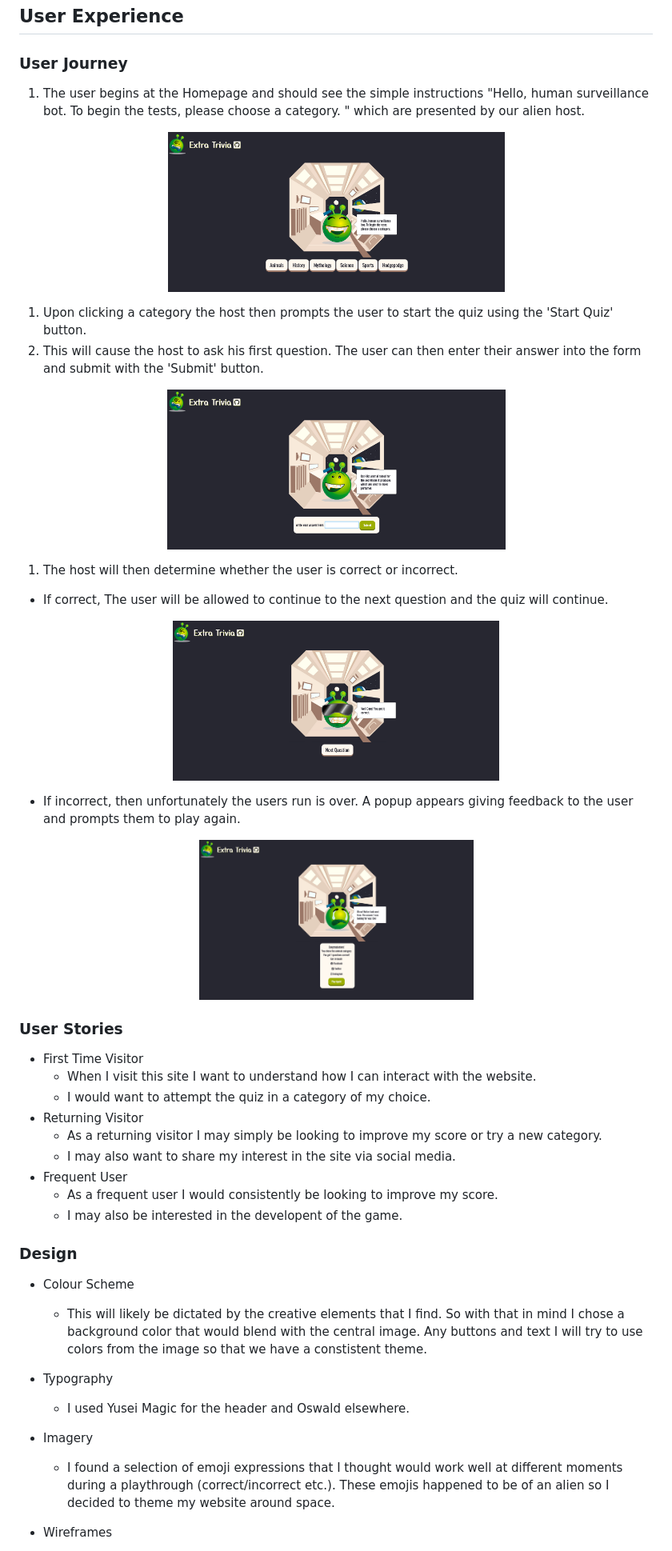
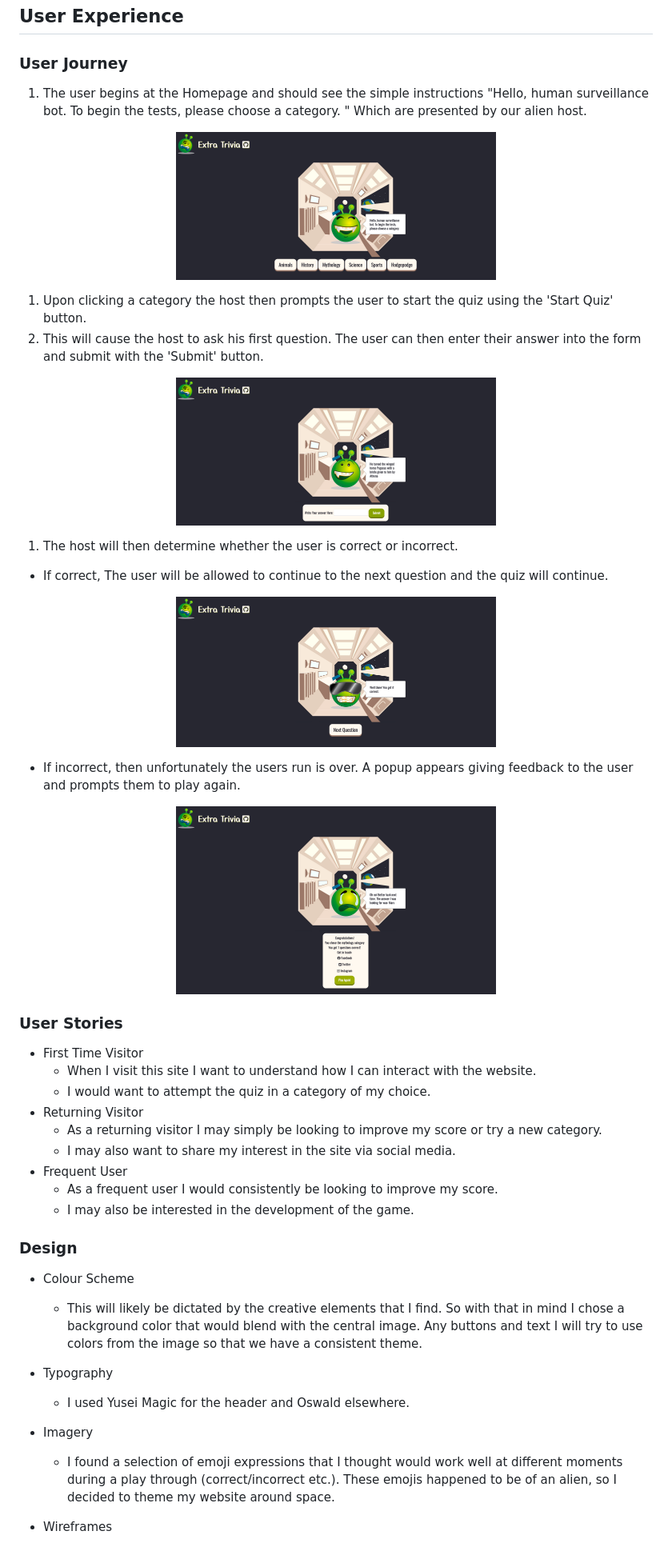
Before and after one commit to Code-Institute-Submissions/S-Lowes-Code-Institute-MS2, a Markdown page: README.md, the part around the change printed below. Shown: that part at 80% size. Drawn GitHub-style; pictures changed too: documentation/images/readme_correct.png, documentation/images/readme_homepage.png, documentation/images/readme_incorrect.png.

Commit message:
More spelling mistakes in README, Changed README images

```diff
--- a/README.md
+++ b/README.md
@@ -8,23 +8,23 @@ This is a trivia website using the jService api and string-similarity api. Desig
 
 ### User Journey
 
-1. The user begins at the Homepage and should see the simple instructions "Hello, human surveillance bot. To begin the tests, please choose a category. " which are presented by our alien host.
+1. The user begins at the Homepage and should see the simple instructions "Hello, human surveillance bot. To begin the tests, please choose a category. " Which are presented by our alien host.
 
-<p align="center"><img height="200px" src="documentation/images/readme_homepage.png"></p>
+<p align="center"><img width="400px" src="documentation/images/readme_homepage.png"></p>
 
 1. Upon clicking a category the host then prompts the user to start the quiz using the 'Start Quiz' button.
 1. This will cause the host to ask his first question. The user can then enter their answer into the form and submit with the 'Submit' button.
 
-<p align="center"><img height="200px" src="documentation/images/readme_submit.png"></p>
+<p align="center"><img width="400px" src="documentation/images/readme_submit.png"></p>
 
 1. The host will then determine whether the user is correct or incorrect.
  - If correct, The user will be allowed to continue to the next question and the quiz will continue.
 
- <p align="center"><img height="200px" src="documentation/images/readme_correct.png"></p>
+ <p align="center"><img width="400px" src="documentation/images/readme_correct.png"></p>
 
  - If incorrect, then unfortunately the users run is over. A popup appears giving feedback to the user and prompts them to play again.
 
- <p align="center"><img height="200px" src="documentation/images/readme_incorrect.png"></p>
+ <p align="center"><img width="400px" src="documentation/images/readme_incorrect.png"></p>
 
 ### User Stories
 
@@ -36,16 +36,16 @@ This is a trivia website using the jService api and string-similarity api. Desig
     - I may also want to share my interest in the site via social media.
 - Frequent User
     - As a frequent user I would consistently be looking to improve my score.
-    - I may also be interested in the developent of the game.
+    - I may also be interested in the development of the game.
 
 ### Design
 
 - Colour Scheme
-    - This will likely be dictated by the creative elements that I find. So with that in mind I chose a background color that would blend with the central image. Any buttons and text I will try to use colors from the image so that we have a constistent theme.
+    - This will likely be dictated by the creative elements that I find. So with that in mind I chose a background color that would blend with the central image. Any buttons and text I will try to use colors from the image so that we have a consistent theme.
 - Typography
     - I used Yusei Magic for the header and Oswald elsewhere.
 - Imagery
-    - I found a selection of emoji expressions that I thought would work well at different moments during a playthrough (correct/incorrect etc.). These emojis happened to be of an alien so I decided to theme my website around space.
+    - I found a selection of emoji expressions that I thought would work well at different moments during a play through (correct/incorrect etc.). These emojis happened to be of an alien, so I decided to theme my website around space.
 
 - Wireframes
     - I created wireframes for the basic ideas I had and then added more details as I went along. I also made a flowchart to help me envision the steps taken during a playthrough of the quiz.
```
Also changed, not shown: other parts of README.md (+4 -4 lines).
